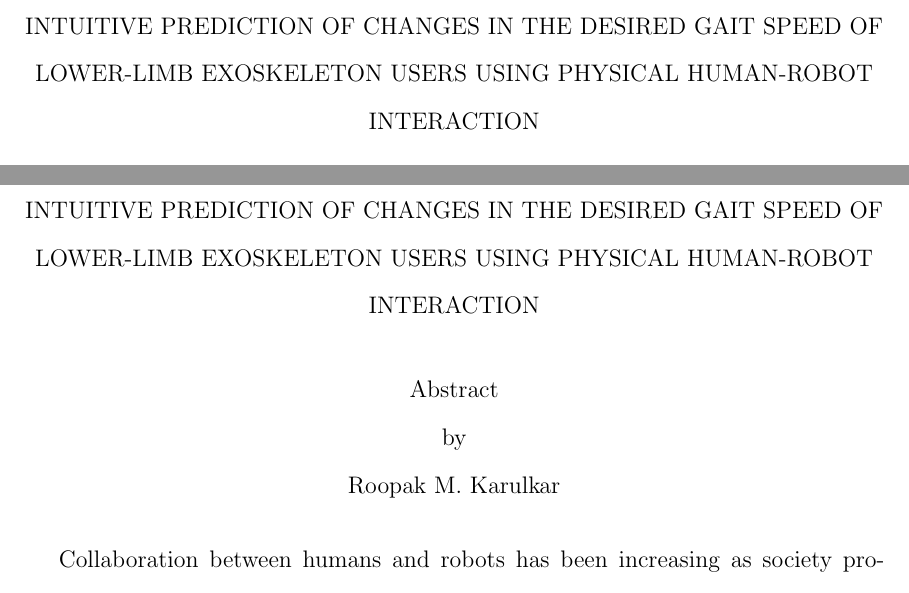
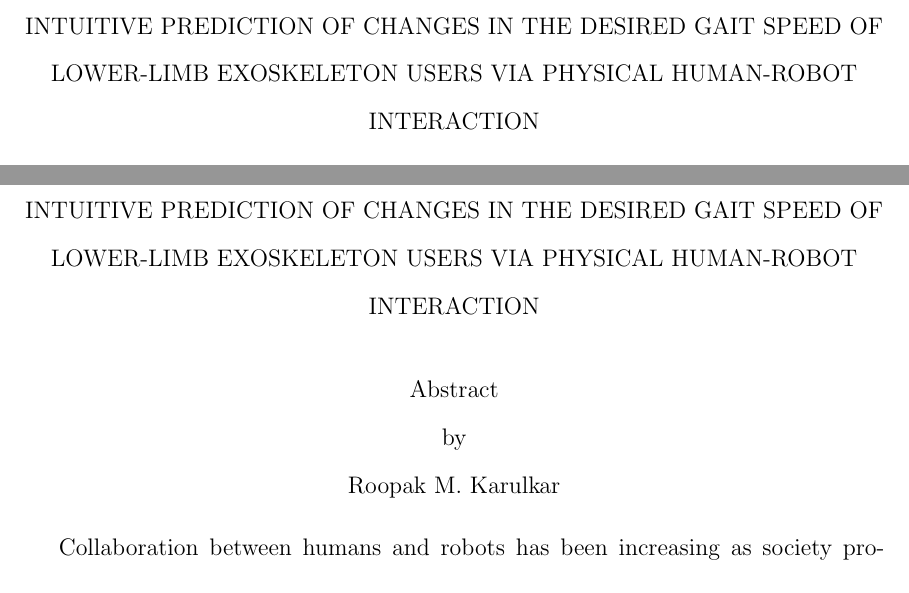
Before and after one commit to rmkar/dissertation, a LaTeX thesis (main.tex, which reads nddiss2e.cls): two parts of pages 1 and 3 of 131 before the commit and two parts of pages 1 and 3 of 130 after it, joined at a grey line, cut so that both start at the same text. Compiled offline with pdfLaTeX.

Commit message:
abstract spacing

```diff
--- a/main.tex
+++ b/main.tex
@@ -6,7 +6,7 @@
 
 	\frontmatter             % All the items before Chapter 1 go in ``frontmatter''
 
-	\title{ Intuitive Prediction of Changes in the Desired Gait Speed of Lower-limb Exoskeleton Users Using Physical Human-Robot Interaction}  % Title
+	\title{ Intuitive Prediction of Changes in the Desired Gait Speed of Lower-limb Exoskeleton Users Via Physical Human-Robot Interaction}  % Title
 
 	\author{Roopak M. Karulkar}      % Author's name
 	\work{Dissertation}    % ``Dissertation'' or ``Thesis''
--- a/nddiss2e.cls
+++ b/nddiss2e.cls
@@ -447,7 +447,8 @@
   \titlepage
   \null
   \begin{center}
-  \vspace*{36pt}
+  \vspace*{28pt}
+%  \vspace*{36pt}
   {\normalsize\mdseries \normalspacing
      \MakeTextUppercase{\@title} \\[3.5ex]
      \normalsize\abstractname \\ by \\ \@author\space}%
```
